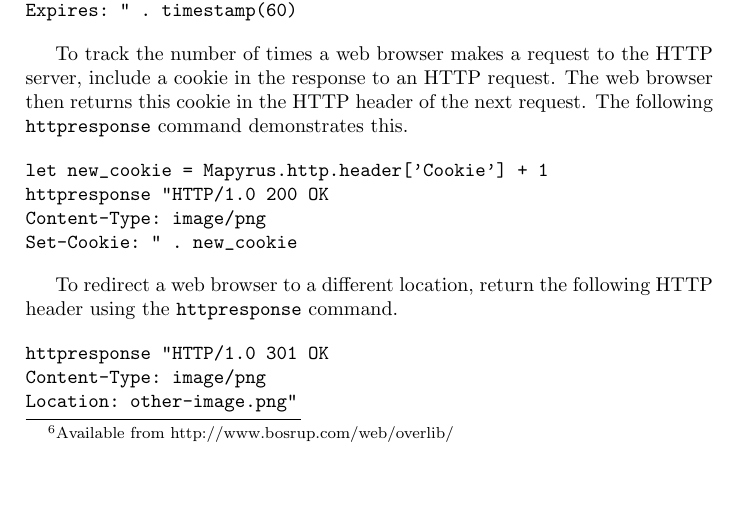
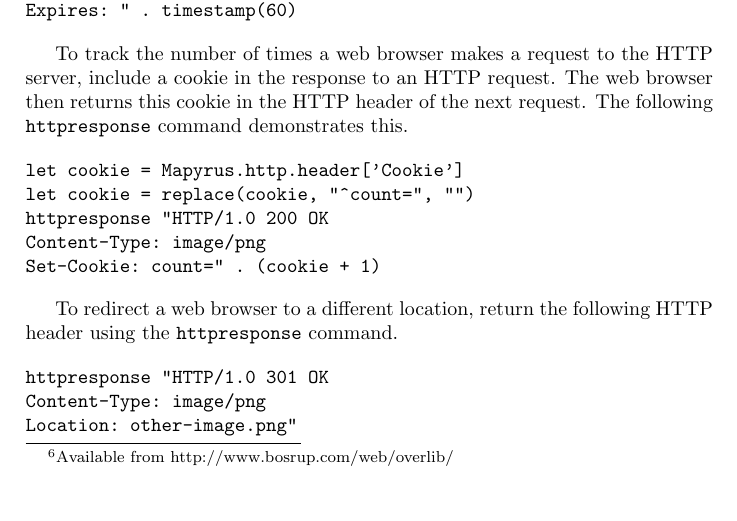
Before and after one commit to simoc/mapyrus, a LaTeX document (userdoc/mapyrus.tex, which reads userdoc/tutorial.tex): part of page 36 of 80, cut so that both start at the same text. Compiled offline with pdfLaTeX.

Commit message:
Improve cookie setting example.

```diff
--- a/userdoc/tutorial.tex
+++ b/userdoc/tutorial.tex
@@ -1838,10 +1838,11 @@ the next request.  The following \texttt{httpresponse} command
 demonstrates this.
 
 \begin{alltt}
-let new_cookie = Mapyrus.http.header['Cookie'] + 1
+let cookie = Mapyrus.http.header['Cookie']
+let cookie = replace(cookie, "^count=", "")
 httpresponse "HTTP/1.0 200 OK
 Content-Type: image/png
-Set-Cookie: " . new_cookie
+Set-Cookie: count=" . (cookie + 1)
 \end{alltt}
 
 To redirect a web browser to a different location,
```
